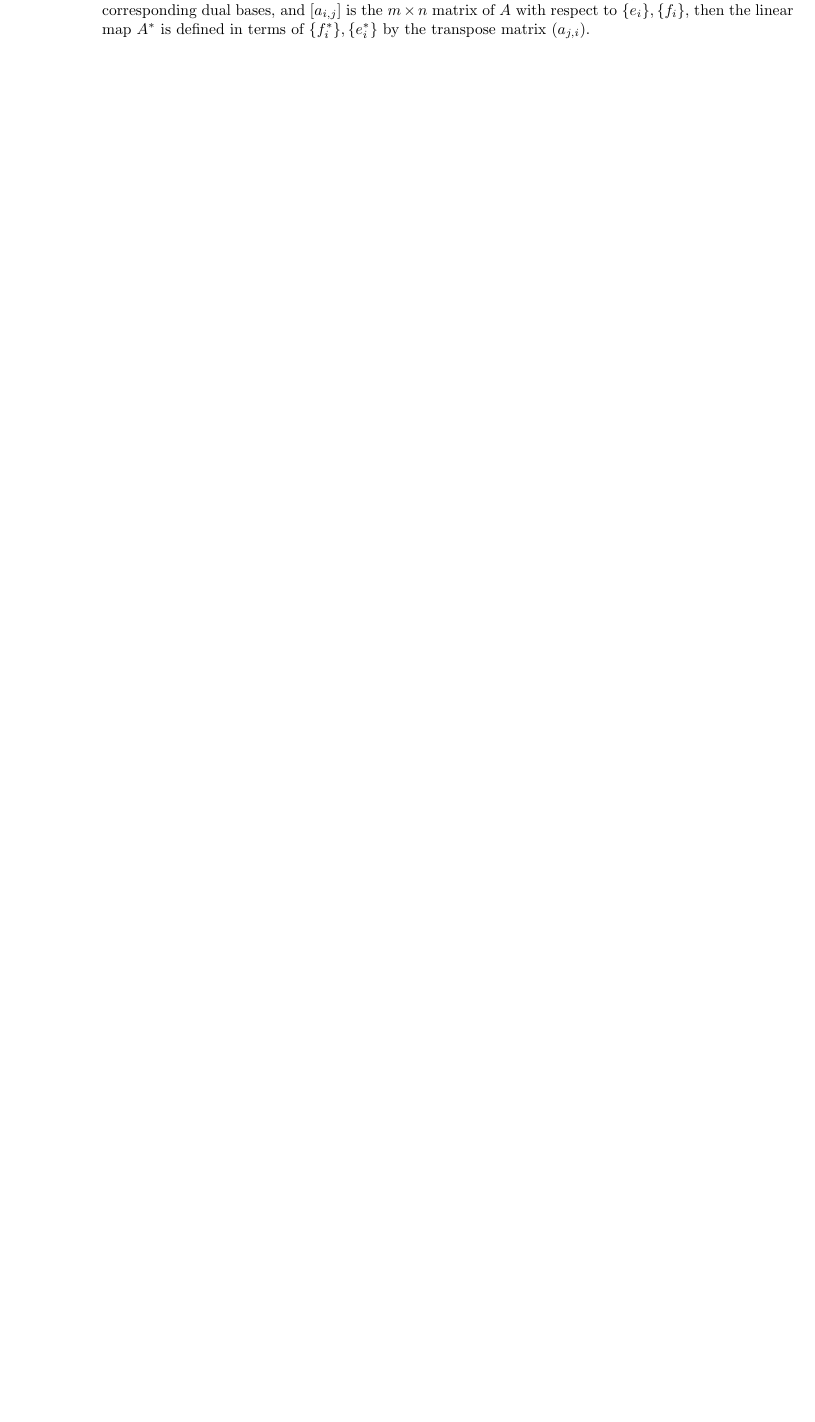
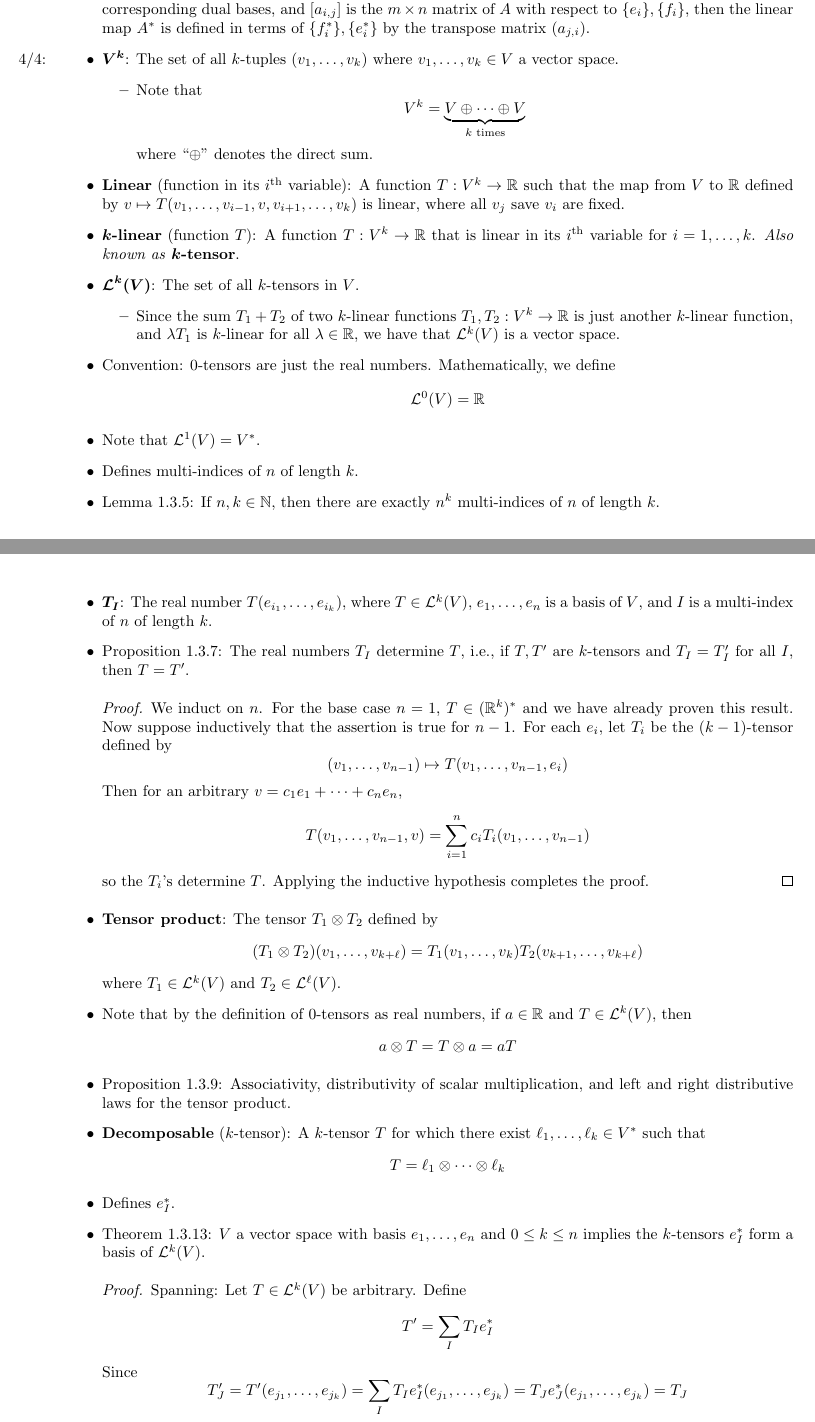
Before and after one commit to shadypuck/MATH20510Notes, a LaTeX thesis (Notes/notes.tex, which reads Notes/Chapter1/chapter1.tex, preamble.tex): part of page 10 of 11 before the commit and two parts of pages 10 and 11 of 13 after it, the two joined at a grey line, cut so that both start at the same text, the shorter picture padded with empty space. Compiled offline with pdfLaTeX.

Commit message:
Section 1.3

```diff
--- a/Notes/Chapter1/chapter1.tex
+++ b/Notes/Chapter1/chapter1.tex
@@ -362,3 +362,66 @@
     \end{proof}
     \item \textbf{Transpose} (of $A$): The map from $W^*$ to $V^*$ defined by $\ell\mapsto A^*\ell=\ell\circ A$ for all $\ell\in W^*$.
     \item Claim 1.2.15: If $e_1,\dots,e_n$ is a basis of $V$, $f_1,\dots,f_m$ is a basis of $W$, $e_1^*,\dots,e_n^*$ and $f_1^*,\dots,f_m^*$ are the corresponding dual bases, and $[a_{i,j}]$ is the $m\times n$ matrix of $A$ with respect to $\{e_i\},\{f_i\}$, then the linear map $A^*$ is defined in terms of $\{f_i^*\},\{e_i^*\}$ by the transpose matrix $(a_{j,i})$.
+    \item \marginnote{4/4:}$\bm{V^k}$: The set of all $k$-tuples $(v_1,\dots,v_k)$ where $v_1,\dots,v_k\in V$ a vector space.
+    \begin{itemize}
+        \item Note that
+        \begin{equation*}
+            V^k = \underbrace{V\oplus\cdots\oplus V}_{k\text{ times}}
+        \end{equation*}
+        where "$\oplus$" denotes the direct sum.
+    \end{itemize}
+    \item \textbf{Linear} (function in its $i^\text{th}$ variable): A function $T:V^k\to\R$ such that the map from $V$ to $\R$ defined by $v\mapsto T(v_1,\dots,v_{i-1},v,v_{i+1},\dots,v_k)$ is linear, where all $v_j$ save $v_i$ are fixed.
+    \item \textbf{$\bm{k}$-linear} (function $T$): A function $T:V^k\to\R$ that is linear in its $i^\text{th}$ variable for $i=1,\dots,k$. \emph{Also known as} \textbf{$\bm{k}$-tensor}.
+    \item $\bm{\lin[k]{V}}$: The set of all $k$-tensors in $V$.
+    \begin{itemize}
+        \item Since the sum $T_1+T_2$ of two $k$-linear functions $T_1,T_2:V^k\to\R$ is just another $k$-linear function, and $\lambda T_1$ is $k$-linear for all $\lambda\in\R$, we have that $\lin[k]{V}$ is a vector space.
+    \end{itemize}
+    \item Convention: 0-tensors are just the real numbers. Mathematically, we define
+    \begin{equation*}
+        \lin[0]{V} = \R
+    \end{equation*}
+    \item Note that $\lin[1]{V}=V^*$.
+    \item Defines multi-indices of $n$ of length $k$.
+    \item Lemma 1.3.5: If $n,k\in\N$, then there are exactly $n^k$ multi-indices of $n$ of length $k$.
+    \item $\bm{T_I}$: The real number $T(e_{i_1},\dots,e_{i_k})$, where $T\in\lin[k]{V}$, $e_1,\dots,e_n$ is a basis of $V$, and $I$ is a multi-index of $n$ of length $k$.
+    \item Proposition 1.3.7: The real numbers $T_I$ determine $T$, i.e., if $T,T'$ are $k$-tensors and $T_I=T_I'$ for all $I$, then $T=T'$.
+    \begin{proof}
+        We induct on $n$. For the base case $n=1$, $T\in(\R^k)^*$ and we have already proven this result. Now suppose inductively that the assertion is true for $n-1$. For each $e_i$, let $T_i$ be the $(k-1)$-tensor defined by
+        \begin{equation*}
+            (v_1,\dots,v_{n-1}) \mapsto T(v_1,\dots,v_{n-1},e_i)
+        \end{equation*}
+        Then for an arbitrary $v=c_1e_1+\cdots+c_ne_n$,
+        \begin{equation*}
+            T(v_1,\dots,v_{n-1},v) = \sum_{i=1}^nc_iT_i(v_1,\dots,v_{n-1})
+        \end{equation*}
+        so the $T_i$'s determine $T$. Applying the inductive hypothesis completes the proof.
+    \end{proof}
+    \item \textbf{Tensor product}: The tensor $T_1\otimes T_2$ defined by
+    \begin{equation*}
+        (T_1\otimes T_2)(v_1,\dots,v_{k+\ell}) = T_1(v_1,\dots,v_k)T_2(v_{k+1},\dots,v_{k+\ell})
+    \end{equation*}
+    where $T_1\in\lin[k]{V}$ and $T_2\in\lin[\ell]{V}$.
+    \item Note that by the definition of 0-tensors as real numbers, if $a\in\R$ and $T\in\lin[k]{V}$, then
+    \begin{equation*}
+        a\otimes T = T\otimes a = aT
+    \end{equation*}
+    \item Proposition 1.3.9: Associativity, distributivity of scalar multiplication, and left and right distributive laws for the tensor product.
+    \item \textbf{Decomposable} ($k$-tensor): A $k$-tensor $T$ for which there exist $\ell_1,\dots,\ell_k\in V^*$ such that
+    \begin{equation*}
+        T = \ell_1\otimes\cdots\otimes\ell_k
+    \end{equation*}
+    \item Defines $e_I^*$.
+    \item Theorem 1.3.13: $V$ a vector space with basis $e_1,\dots,e_n$ and $0\leq k\leq n$ implies the $k$-tensors $e_I^*$ form a basis of $\lin[k]{V}$.
+    \begin{proof}
+        Spanning: Let $T\in\lin[k]{V}$ be arbitrary. Define
+        \begin{equation*}
+            T' = \sum_IT_Ie_I^*
+        \end{equation*}
+        Since
+        \begin{equation*}
+            T_J' = T'(e_{j_1},\dots,e_{j_k})
+            = \sum_IT_Ie_I^*(e_{j_1},\dots,e_{j_k})
+            = T_Je_J^*(e_{j_1},\dots,e_{j_k})
+            = T_J
+        \end{equation*}
+        for all $J$, Proposition 1.3.7 asserts that $T=T'$. Therefore, since every $T_I\in\R$, $T=T'\in\spn(e_I^*)$.\par
--- a/preamble.tex
+++ b/preamble.tex
@@ -7,7 +7,7 @@
 \usepackage[style=apa]{biblatex}
 \usepackage{enumitem}
 \usepackage{amsmath,amssymb,amsbsy,amsthm}
-\usepackage{bm}
+\usepackage{bm,physics}
 \usepackage[hidelinks]{hyperref}
 
 \MakeOuterQuote{"}
@@ -34,10 +34,11 @@
 \setitemize[3]{label={\scriptsize$\blacksquare$}}
 
 \DeclareMathOperator{\Hom}{Hom}
-\DeclareMathOperator{\ev}{ev}
+\DeclareMathOperator{\eva}{ev}
 \DeclareMathOperator{\im}{im}
 \DeclareMathOperator{\sgn}{sign}
 \DeclareMathOperator{\Alt}{Alt}
+\DeclareMathOperator{\spn}{span}
 
 \newcommand{\N}{\mathbb{N}}
 \newcommand{\R}{\mathbb{R}}
```
Also changed, not shown: Notes/Chapter1/chapter1.pdf, Notes/notes.pdf, Notes/Chapter1/chapter1.tex (33 more changed lines).
